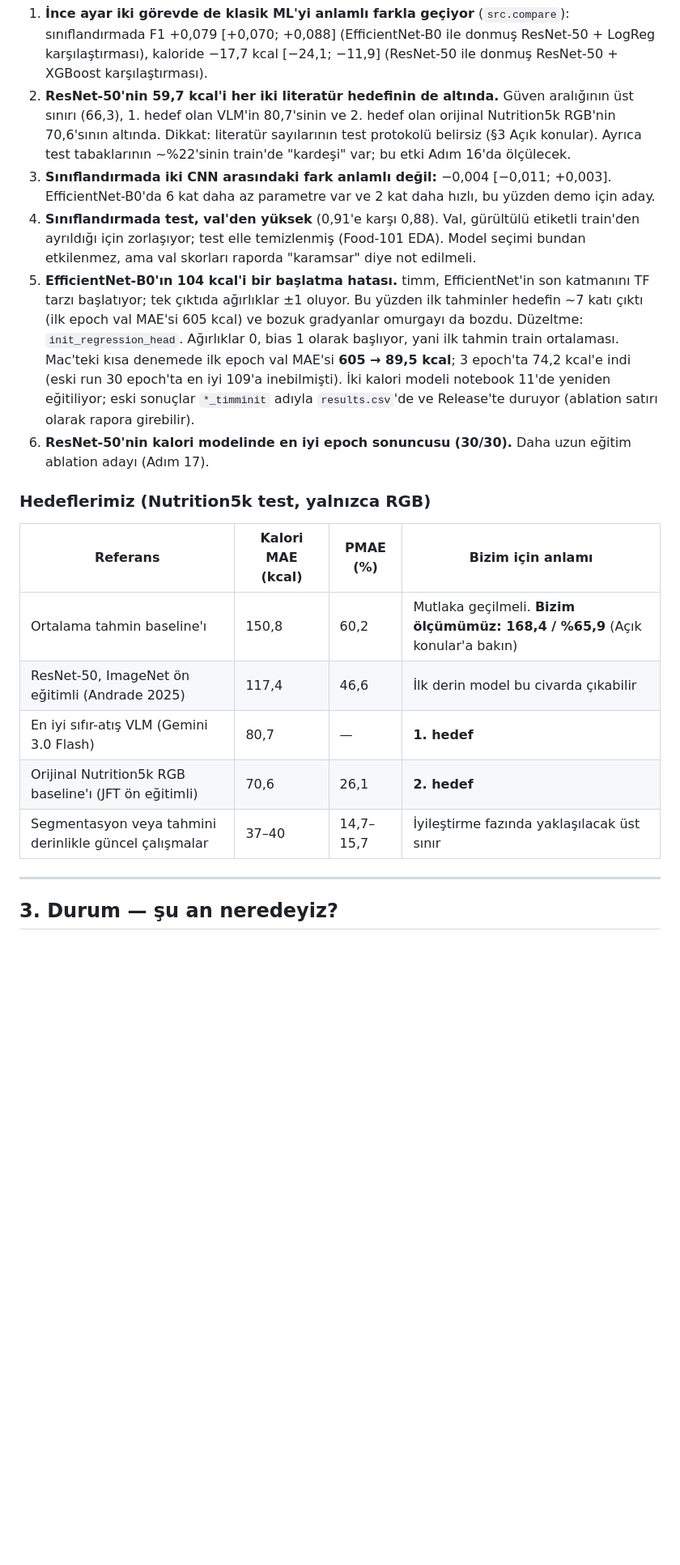
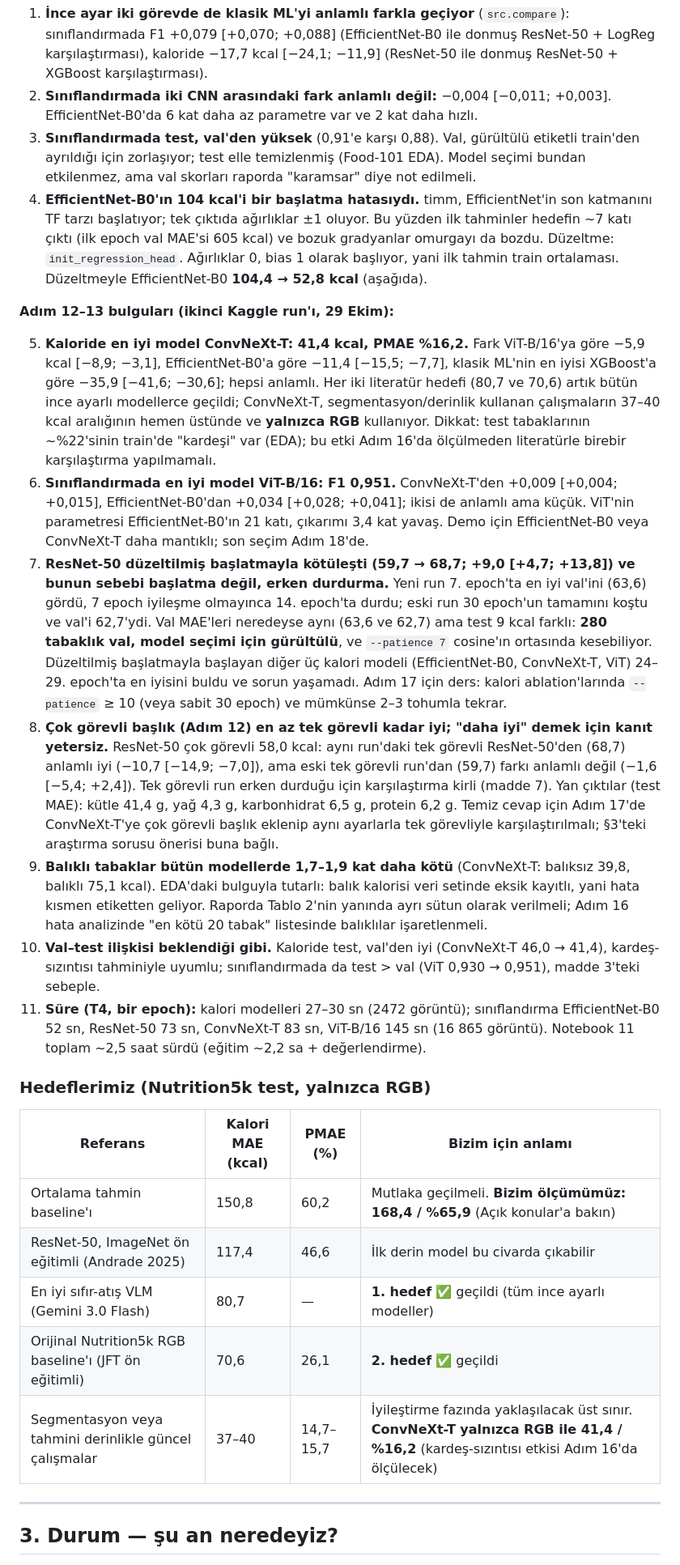
Before and after one commit to traldo44/kalori-tahmini, a Markdown page: README.md, the part around one of its changes. Shown at 81% size. GitHub-like rendering; blank space fills up the shorter version.

Commit message:
Adım 12-13 sonuçları README'ye: Tablo 1-2 güncellendi, bulgular 5-11, durum ve devir günlüğü

```diff
--- a/README.md
+++ b/README.md
@@ -111,10 +122,18 @@ Uçtan uca ince ayar, §6.1'deki ortak ayarlar (AdamW, omurga 1e-4 / başlık 1e
 
 1. **İnce ayar iki görevde de klasik ML'yi anlamlı farkla geçiyor** (`src.compare`): sınıflandırmada F1 +0,079 [+0,070; +0,088] (EfficientNet-B0 ile donmuş ResNet-50 + LogReg karşılaştırması), kaloride −17,7 kcal [−24,1; −11,9] (ResNet-50 ile donmuş ResNet-50 + XGBoost karşılaştırması).
-2. **ResNet-50'nin 59,7 kcal'i her iki literatür hedefinin de altında.** Güven aralığının üst sınırı (66,3), 1. hedef olan VLM'in 80,7'sinin ve 2. hedef olan orijinal Nutrition5k RGB'nin 70,6'sının altında. Dikkat: literatür sayılarının test protokolü belirsiz (§3 Açık konular). Ayrıca test tabaklarının ~%22'sinin train'de "kardeşi" var; bu etki Adım 16'da ölçülecek.
-3. **Sınıflandırmada iki CNN arasındaki fark anlamlı değil:** −0,004 [−0,011; +0,003]. EfficientNet-B0'da 6 kat daha az parametre var ve 2 kat daha hızlı, bu yüzden demo için aday.
-4. **Sınıflandırmada test, val'den yüksek** (0,91'e karşı 0,88). Val, gürültülü etiketli train'den ayrıldığı için zorlaşıyor; test elle temizlenmiş (Food-101 EDA). Model seçimi bundan etkilenmez, ama val skorları raporda "karamsar" diye not edilmeli.
-5. **EfficientNet-B0'ın 104 kcal'i bir başlatma hatası.** timm, EfficientNet'in son katmanını TF tarzı başlatıyor; tek çıktıda ağırlıklar ±1 oluyor. Bu yüzden ilk tahminler hedefin ~7 katı çıktı (ilk epoch val MAE'si 605 kcal) ve bozuk gradyanlar omurgayı da bozdu. Düzeltme: `init_regression_head`. Ağırlıklar 0, bias 1 olarak başlıyor, yani ilk tahmin train ortalaması. Mac'teki kısa denemede ilk epoch val MAE'si **605 → 89,5 kcal**; 3 epoch'ta 74,2 kcal'e indi (eski run 30 epoch'ta en iyi 109'a inebilmişti). İki kalori modeli notebook 11'de yeniden eğitiliyor; eski sonuçlar `*_timminit` adıyla `results.csv`'de ve Release'te duruyor (ablation satırı olarak rapora girebilir).
-6. **ResNet-50'nin kalori modelinde en iyi epoch sonuncusu (30/30).** Daha uzun eğitim ablation adayı (Adım 17).
+2. **Sınıflandırmada iki CNN arasındaki fark anlamlı değil:** −0,004 [−0,011; +0,003]. EfficientNet-B0'da 6 kat daha az parametre var ve 2 kat daha hızlı.
+3. **Sınıflandırmada test, val'den yüksek** (0,91'e karşı 0,88). Val, gürültülü etiketli train'den ayrıldığı için zorlaşıyor; test elle temizlenmiş (Food-101 EDA). Model seçimi bundan etkilenmez, ama val skorları raporda "karamsar" diye not edilmeli.
+4. **EfficientNet-B0'ın 104 kcal'i bir başlatma hatasıydı.** timm, EfficientNet'in son katmanını TF tarzı başlatıyor; tek çıktıda ağırlıklar ±1 oluyor. Bu yüzden ilk tahminler hedefin ~7 katı çıktı (ilk epoch val MAE'si 605 kcal) ve bozuk gradyanlar omurgayı da bozdu. Düzeltme: `init_regression_head`. Ağırlıklar 0, bias 1 olarak başlıyor, yani ilk tahmin train ortalaması. Düzeltmeyle EfficientNet-B0 **104,4 → 52,8 kcal** (aşağıda).
+
+**Adım 12–13 bulguları (ikinci Kaggle run'ı, 29 Ekim):**
+
+5. **Kaloride en iyi model ConvNeXt-T: 41,4 kcal, PMAE %16,2.** Fark ViT-B/16'ya göre −5,9 kcal [−8,9; −3,1], EfficientNet-B0'a göre −11,4 [−15,5; −7,7], klasik ML'nin en iyisi XGBoost'a göre −35,9 [−41,6; −30,6]; hepsi anlamlı. Her iki literatür hedefi (80,7 ve 70,6) artık bütün ince ayarlı modellerce geçildi; ConvNeXt-T, segmentasyon/derinlik kullanan çalışmaların 37–40 kcal aralığının hemen üstünde ve **yalnızca RGB** kullanıyor. Dikkat: test tabaklarının ~%22'sinin train'de "kardeşi" var (EDA); bu etki Adım 16'da ölçülmeden literatürle birebir karşılaştırma yapılmamalı.
+6. **Sınıflandırmada en iyi model ViT-B/16: F1 0,951.** ConvNeXt-T'den +0,009 [+0,004; +0,015], EfficientNet-B0'dan +0,034 [+0,028; +0,041]; ikisi de anlamlı ama küçük. ViT'nin parametresi EfficientNet-B0'ın 21 katı, çıkarımı 3,4 kat yavaş. Demo için EfficientNet-B0 veya ConvNeXt-T daha mantıklı; son seçim Adım 18'de.
+7. **ResNet-50 düzeltilmiş başlatmayla kötüleşti (59,7 → 68,7; +9,0 [+4,7; +13,8]) ve bunun sebebi başlatma değil, erken durdurma.** Yeni run 7. epoch'ta en iyi val'ini (63,6) gördü, 7 epoch iyileşme olmayınca 14. epoch'ta durdu; eski run 30 epoch'un tamamını koştu ve val'i 62,7'ydi. Val MAE'leri neredeyse aynı (63,6 ve 62,7) ama test 9 kcal farklı: **280 tabaklık val, model seçimi için gürültülü**, ve `--patience 7` cosine'ın ortasında kesebiliyor. Düzeltilmiş başlatmayla başlayan diğer üç kalori modeli (EfficientNet-B0, ConvNeXt-T, ViT) 24–29. epoch'ta en iyisini buldu ve sorun yaşamadı. Adım 17 için ders: kalori ablation'larında `--patience` ≥ 10 (veya sabit 30 epoch) ve mümkünse 2–3 tohumla tekrar.
+8. **Çok görevli başlık (Adım 12) en az tek görevli kadar iyi; "daha iyi" demek için kanıt yetersiz.** ResNet-50 çok görevli 58,0 kcal: aynı run'daki tek görevli ResNet-50'den (68,7) anlamlı iyi (−10,7 [−14,9; −7,0]), ama eski tek görevli run'dan (59,7) farkı anlamlı değil (−1,6 [−5,4; +2,4]). Tek görevli run erken durduğu için karşılaştırma kirli (madde 7). Yan çıktılar (test MAE): kütle 41,4 g, yağ 4,3 g, karbonhidrat 6,5 g, protein 6,2 g. Temiz cevap için Adım 17'de ConvNeXt-T'ye çok görevli başlık eklenip aynı ayarlarla tek görevliyle karşılaştırılmalı; §3'teki araştırma sorusu önerisi buna bağlı.
+9. **Balıklı tabaklar bütün modellerde 1,7–1,9 kat daha kötü** (ConvNeXt-T: balıksız 39,8, balıklı 75,1 kcal). EDA'daki bulguyla tutarlı: balık kalorisi veri setinde eksik kayıtlı, yani hata kısmen etiketten geliyor. Raporda Tablo 2'nin yanında ayrı sütun olarak verilmeli; Adım 16 hata analizinde "en kötü 20 tabak" listesinde balıklılar işaretlenmeli.
+10. **Val–test ilişkisi beklendiği gibi.** Kaloride test, val'den iyi (ConvNeXt-T 46,0 → 41,4), kardeş-sızıntısı tahminiyle uyumlu; sınıflandırmada da test > val (ViT 0,930 → 0,951), madde 3'teki sebeple.
+11. **Süre (T4, bir epoch):** kalori modelleri 27–30 sn (2472 görüntü); sınıflandırma EfficientNet-B0 52 sn, ResNet-50 73 sn, ConvNeXt-T 83 sn, ViT-B/16 145 sn (16 865 görüntü). Notebook 11 toplam ~2,5 saat sürdü (eğitim ~2,2 sa + değerlendirme).
 
 ### Hedeflerimiz (Nutrition5k test, yalnızca RGB)
 
@@ -122,9 +141,9 @@ Uçtan uca ince ayar, §6.1'deki ortak ayarlar (AdamW, omurga 1e-4 / başlık 1e
 | --- | --- | --- | --- |
 | Ortalama tahmin baseline'ı | 150,8 | 60,2 | Mutlaka geçilmeli. **Bizim ölçümümüz: 168,4 / %65,9** (Açık konular'a bakın) |
 | ResNet-50, ImageNet ön eğitimli (Andrade 2025) | 117,4 | 46,6 | İlk derin model bu civarda çıkabilir |
-| En iyi sıfır-atış VLM (Gemini 3.0 Flash) | 80,7 | — | **1. hedef** |
-| Orijinal Nutrition5k RGB baseline'ı (JFT ön eğitimli) | 70,6 | 26,1 | **2. hedef** |
-| Segmentasyon veya tahmini derinlikle güncel çalışmalar | 37–40 | 14,7–15,7 | İyileştirme fazında yaklaşılacak üst sınır |
+| En iyi sıfır-atış VLM (Gemini 3.0 Flash) | 80,7 | — | **1. hedef** ✅ geçildi (tüm ince ayarlı modeller) |
+| Orijinal Nutrition5k RGB baseline'ı (JFT ön eğitimli) | 70,6 | 26,1 | **2. hedef** ✅ geçildi |
+| Segmentasyon veya tahmini derinlikle güncel çalışmalar | 37–40 | 14,7–15,7 | İyileştirme fazında yaklaşılacak üst sınır. **ConvNeXt-T yalnızca RGB ile 41,4 / %16,2** (kardeş-sızıntısı etkisi Adım 16'da ölçülecek) |
 
 ---
 
```
Also changed, not shown: other parts of README.md (+26 -12 lines).
